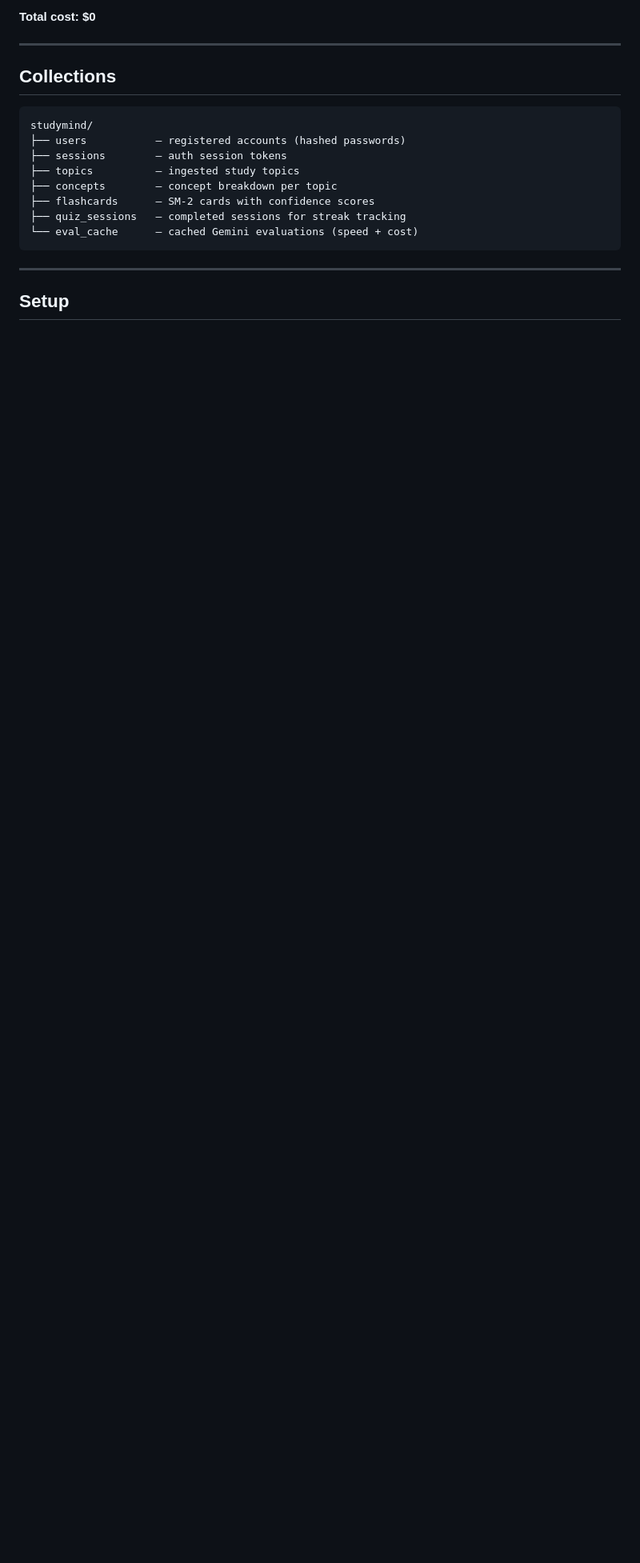
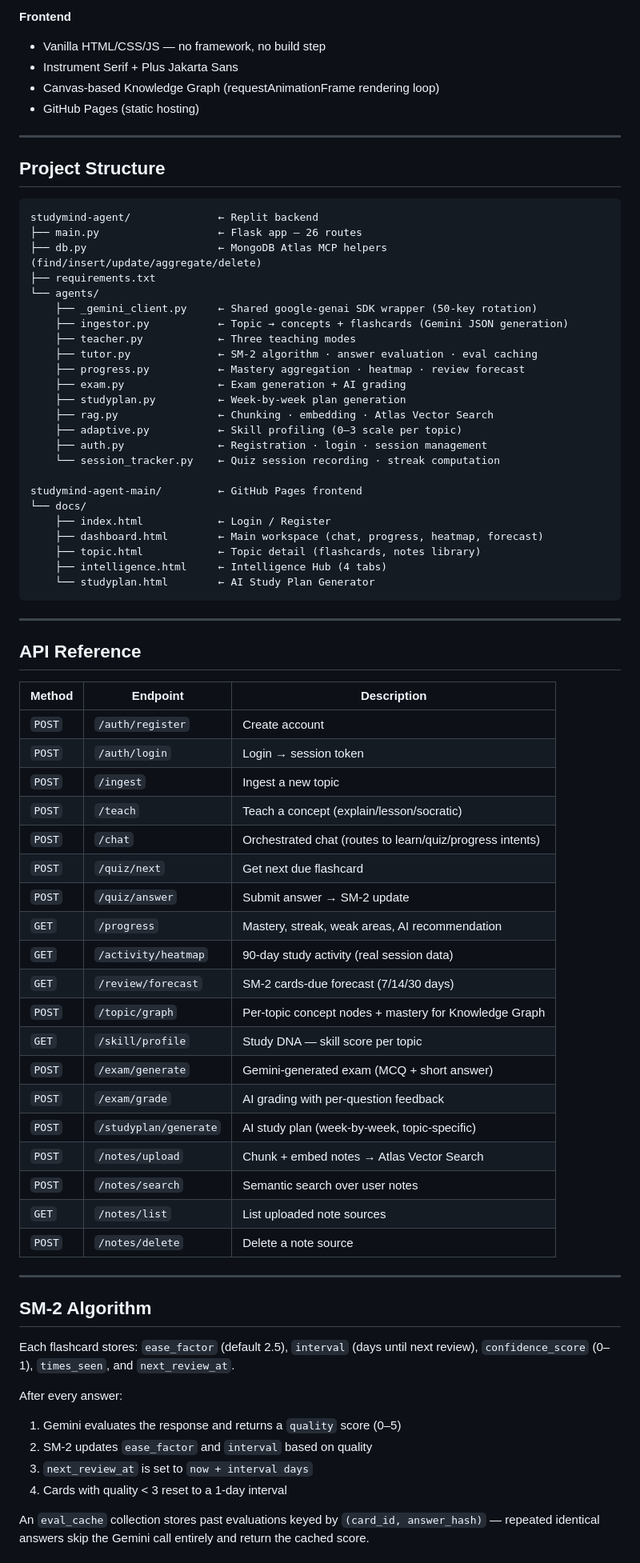
Before and after one commit to anshumanbahekar/studymind-agent, a Markdown page: README.md, the part around one of its changes. Shown at 80% size. GitHub-like rendering; blank space fills up the shorter version.

````diff
--- a/README.md
+++ b/README.md
@@ -132,22 +110,78 @@ db.flashcards.aggregate([
 
-**Total cost: $0**
+**Frontend**
+- Vanilla HTML/CSS/JS — no framework, no build step
+- Instrument Serif + Plus Jakarta Sans
+- Canvas-based Knowledge Graph (requestAnimationFrame rendering loop)
+- GitHub Pages (static hosting)
 
 ---
 
-## Collections
+## Project Structure
 
 ```
-studymind/
-├── users           — registered accounts (hashed passwords)
-├── sessions        — auth session tokens
-├── topics          — ingested study topics
-├── concepts        — concept breakdown per topic
-├── flashcards      — SM-2 cards with confidence scores
-├── quiz_sessions   — completed sessions for streak tracking
-└── eval_cache      — cached Gemini evaluations (speed + cost)
+studymind-agent/              ← Replit backend
+├── main.py                   ← Flask app — 26 routes
+├── db.py                     ← MongoDB Atlas MCP helpers (find/insert/update/aggregate/delete)
+├── requirements.txt
+└── agents/
+    ├── _gemini_client.py     ← Shared google-genai SDK wrapper (50-key rotation)
+    ├── ingestor.py           ← Topic → concepts + flashcards (Gemini JSON generation)
+    ├── teacher.py            ← Three teaching modes
+    ├── tutor.py              ← SM-2 algorithm · answer evaluation · eval caching
+    ├── progress.py           ← Mastery aggregation · heatmap · review forecast
+    ├── exam.py               ← Exam generation + AI grading
+    ├── studyplan.py          ← Week-by-week plan generation
+    ├── rag.py                ← Chunking · embedding · Atlas Vector Search
+    ├── adaptive.py           ← Skill profiling (0–3 scale per topic)
+    ├── auth.py               ← Registration · login · session management
+    └── session_tracker.py    ← Quiz session recording · streak computation
+
+studymind-agent-main/         ← GitHub Pages frontend
+└── docs/
+    ├── index.html            ← Login / Register
+    ├── dashboard.html        ← Main workspace (chat, progress, heatmap, forecast)
+    ├── topic.html            ← Topic detail (flashcards, notes library)
+    ├── intelligence.html     ← Intelligence Hub (4 tabs)
+    └── studyplan.html        ← AI Study Plan Generator
 ```
 
 ---
 
-## Setup
+## API Reference
 
+| Method | Endpoint | Description |
+|---|---|---|
+| `POST` | `/auth/register` | Create account |
+| `POST` | `/auth/login` | Login → session token |
+| `POST` | `/ingest` | Ingest a new topic |
+| `POST` | `/teach` | Teach a concept (explain/lesson/socratic) |
+| `POST` | `/chat` | Orchestrated chat (routes to learn/quiz/progress intents) |
+| `POST` | `/quiz/next` | Get next due flashcard |
+| `POST` | `/quiz/answer` | Submit answer → SM-2 update |
+| `GET` | `/progress` | Mastery, streak, weak areas, AI recommendation |
+| `GET` | `/activity/heatmap` | 90-day study activity (real session data) |
+| `GET` | `/review/forecast` | SM-2 cards-due forecast (7/14/30 days) |
+| `POST` | `/topic/graph` | Per-topic concept nodes + mastery for Knowledge Graph |
+| `GET` | `/skill/profile` | Study DNA — skill score per topic |
+| `POST` | `/exam/generate` | Gemini-generated exam (MCQ + short answer) |
+| `POST` | `/exam/grade` | AI grading with per-question feedback |
+| `POST` | `/studyplan/generate` | AI study plan (week-by-week, topic-specific) |
+| `POST` | `/notes/upload` | Chunk + embed notes → Atlas Vector Search |
+| `POST` | `/notes/search` | Semantic search over user notes |
+| `GET` | `/notes/list` | List uploaded note sources |
+| `POST` | `/notes/delete` | Delete a note source |
+
+---
+
+## SM-2 Algorithm
+
+Each flashcard stores: `ease_factor` (default 2.5), `interval` (days until next review), `confidence_score` (0–1), `times_seen`, and `next_review_at`.
+
+After every answer:
+1. Gemini evaluates the response and returns a `quality` score (0–5)
+2. SM-2 updates `ease_factor` and `interval` based on quality
+3. `next_review_at` is set to `now + interval days`
+4. Cards with quality < 3 reset to a 1-day interval
+
+An `eval_cache` collection stores past evaluations keyed by `(card_id, answer_hash)` — repeated identical answers skip the Gemini call entirely and return the cached score.
+
````
Also changed, not shown: other parts of README.md (+114 -134 lines).
